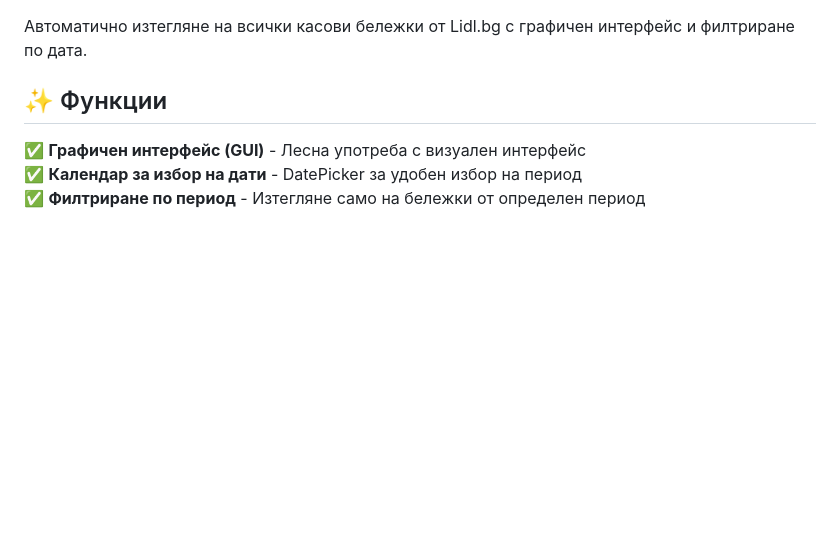
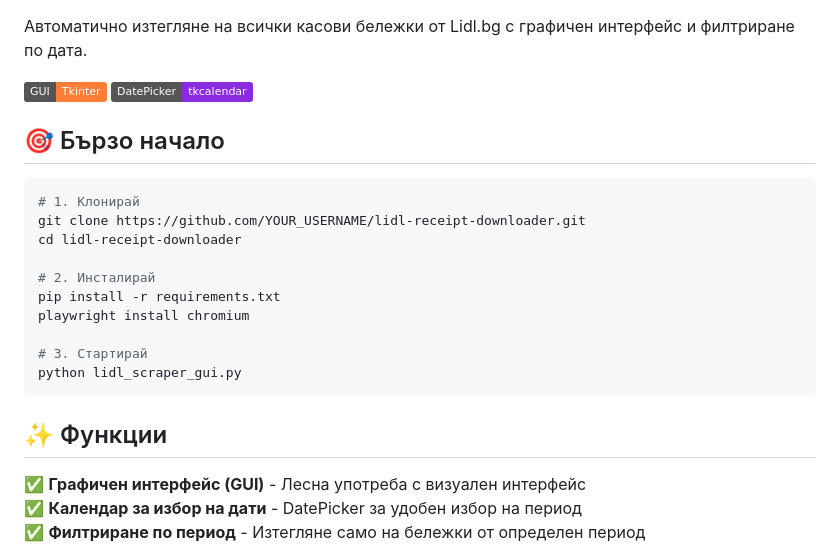
Before and after one commit to reminchev/lidl-receipt-downloader, a Markdown page: README.md, the part around one of its changes. Rendered like a GitHub page; badges without logos; blank space fills up the shorter version.

Commit message:
Update README with badges, quick start guide, and detailed documentation

````diff
--- a/README.md
+++ b/README.md
@@ -3,4 +8,22 @@
 Автоматично изтегляне на всички касови бележки от Lidl.bg с графичен интерфейс и филтриране по дата.
+
+![GUI Preview](https://img.shields.io/badge/GUI-Tkinter-orange.svg)
+![Date Picker](https://img.shields.io/badge/DatePicker-tkcalendar-blueviolet.svg)
+
+## 🎯 Бързо начало
+
+```bash
+# 1. Клонирай
+git clone https://github.com/YOUR_USERNAME/lidl-receipt-downloader.git
+cd lidl-receipt-downloader
+
+# 2. Инсталирай
+pip install -r requirements.txt
+playwright install chromium
+
+# 3. Стартирай
+python lidl_scraper_gui.py
+```
 
 ## ✨ Функции
 
````
Also changed, not shown: other parts of README.md (+5 -0 lines), GITHUB_SETUP.md (added, +130 -0 lines).
